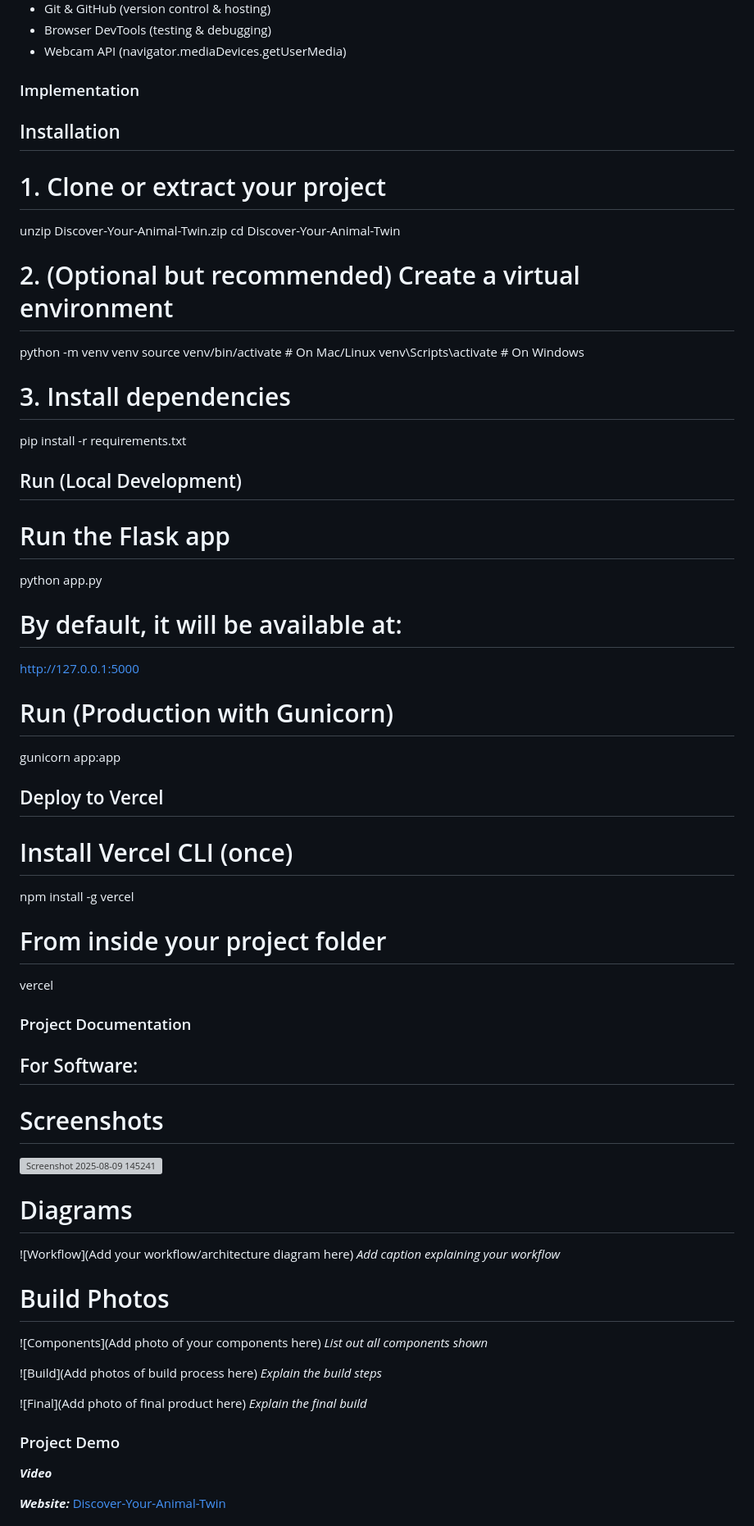
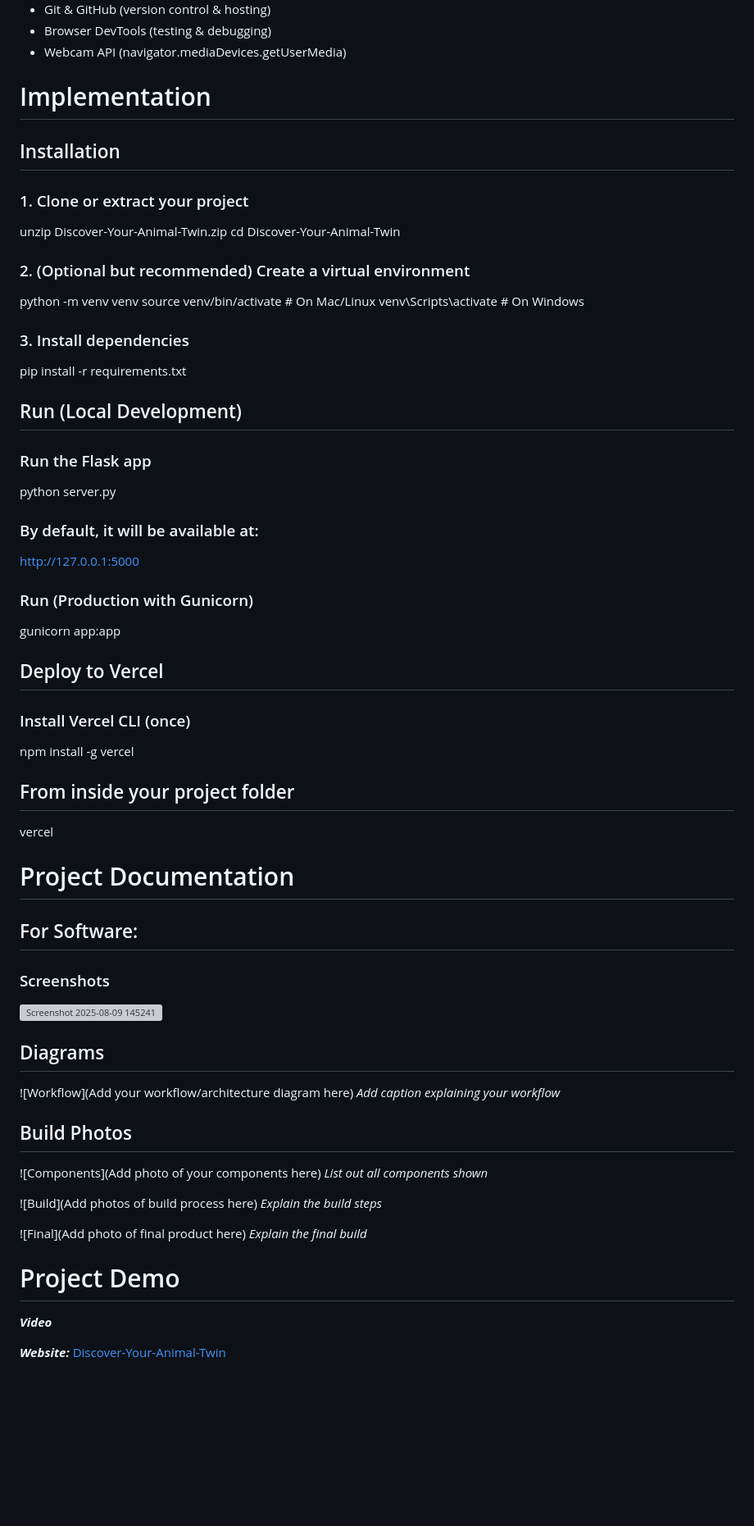
Before and after one commit to athulyahari05/Discover-Your-Animal-Twin, a Markdown page: README.md, the part around the change printed below. Shown: that part at 82% size. Rendered like a GitHub page; blank space fills up the shorter version; grey boxes are pictures that could not be loaded.

```diff
--- a/README.md
+++ b/README.md
@@ -36,49 +36,48 @@ For Software:
 - Browser DevTools (testing & debugging)
 - Webcam API (navigator.mediaDevices.getUserMedia)
 
-### Implementation
+# Implementation
 
 ## Installation
-# 1. Clone or extract your project
+### 1. Clone or extract your project
 unzip Discover-Your-Animal-Twin.zip
 cd Discover-Your-Animal-Twin
 
-# 2. (Optional but recommended) Create a virtual environment
+### 2. (Optional but recommended) Create a virtual environment
 python -m venv venv
 source venv/bin/activate   # On Mac/Linux
 venv\Scripts\activate      # On Windows
 
-# 3. Install dependencies
+### 3. Install dependencies
 pip install -r requirements.txt
 
 ## Run (Local Development)
-# Run the Flask app
-python app.py
+### Run the Flask app
+python server.py
 
-# By default, it will be available at:
+### By default, it will be available at:
 http://127.0.0.1:5000
 
-# Run (Production with Gunicorn)
+### Run (Production with Gunicorn)
 gunicorn app:app
 
 ## Deploy to Vercel
-# Install Vercel CLI (once)
+### Install Vercel CLI (once)
 npm install -g vercel
 
-# From inside your project folder
+## From inside your project folder
 vercel
 
-### Project Documentation
-
+# Project Documentation
 ## For Software:
-# Screenshots
+### Screenshots
 <img width="1839" height="913" alt="Screenshot 2025-08-09 145241" src="https://github.com/user-attachments/assets/63a8de29-357e-484d-89e1-de62ba53cb3e" />
 
-# Diagrams
+## Diagrams
 ![Workflow](Add your workflow/architecture diagram here)
 *Add caption explaining your workflow*
 
-# Build Photos
+## Build Photos
 ![Components](Add photo of your components here)
 *List out all components shown*
 
@@ -88,7 +87,7 @@ vercel
 ![Final](Add photo of final product here)
 *Explain the final build*
 
-### Project Demo
+# Project Demo
 ***Video***
 
 ***Website:*** [Discover-Your-Animal-Twin](https://discover-your-animal-twin.vercel.app/)
```
Also changed, not shown: other parts of README.md (+3 -3 lines).
